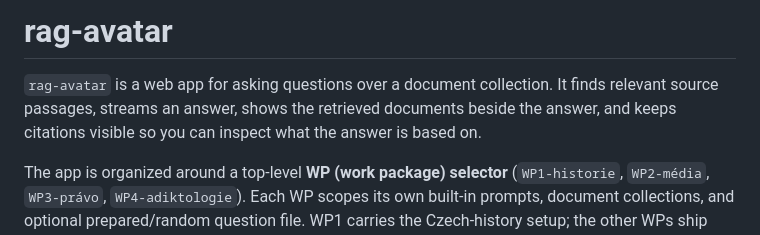
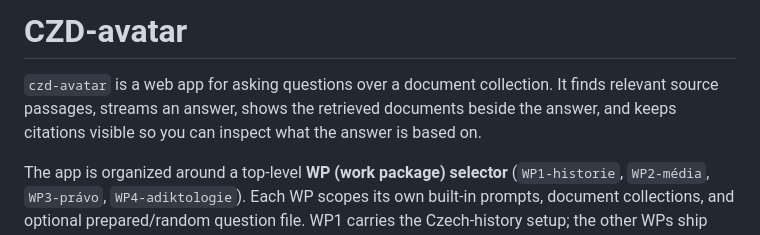
Before and after one commit to ampapacek/CZD-avatar, a Markdown page: README.md, the part around the change. Drawn GitHub-style.

Commit message:
Rename project from 'rag-avatar' to 'CZD-avatar'

```diff
--- a/README.md
+++ b/README.md
@@ -1,6 +1,6 @@
-# rag-avatar
+# CZD-avatar
 
-`rag-avatar` is a web app for asking questions over a document collection. It finds relevant source passages, streams an answer, shows the retrieved documents beside the answer, and keeps citations visible so you can inspect what the answer is based on.
+`czd-avatar` is a web app for asking questions over a document collection. It finds relevant source passages, streams an answer, shows the retrieved documents beside the answer, and keeps citations visible so you can inspect what the answer is based on.
 
 The app is organized around a top-level **WP (work package) selector** (`WP1-historie`, `WP2-média`, `WP3-právo`, `WP4-adiktologie`). Each WP scopes its own built-in prompts, document collections, and optional prepared/random question file. WP1 carries the Czech-history setup; the other WPs ship neutral starter prompts. A few places are still hardcoded for the Czech-history collection (some collection assets, example questions, helper scripts). The underlying RAG pipeline is topic-agnostic.
 
```
